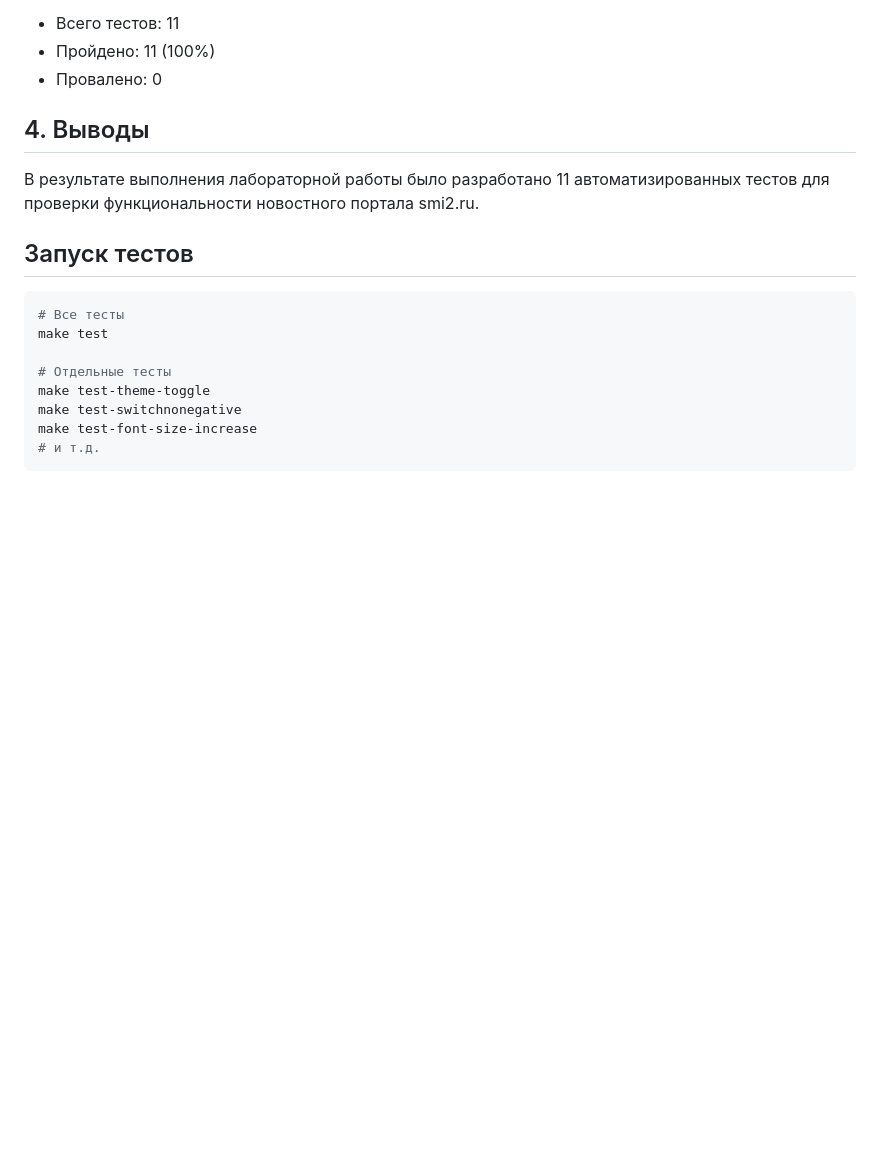
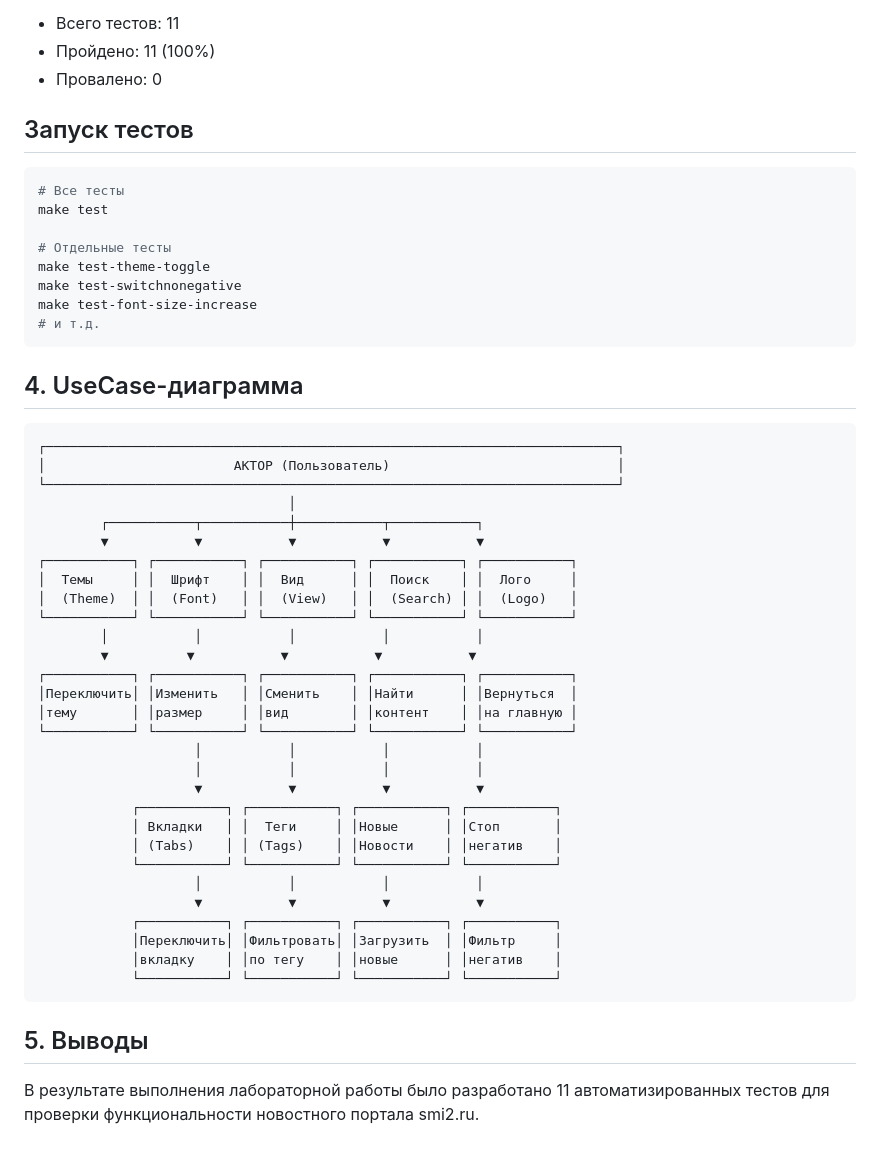
Before and after one commit to huji-itmo/software-testing-lab3, a Markdown page: README.md, the part around the change. GitHub-like rendering; blank space fills up the shorter version.

Commit message:
add diagram

````diff
--- a/README.md
+++ b/README.md
@@ -105,10 +105,6 @@ tests/test_theme_toggle.py::TestThemeToggle::test_theme_toggle PASSED    [100%]
 - Пройдено: 11 (100%)
 - Провалено: 0
 
-## 4. Выводы
-
-В результате выполнения лабораторной работы было разработано 11 автоматизированных тестов для проверки функциональности новостного портала smi2.ru.
-
 
 ## Запуск тестов
 
@@ -122,3 +118,40 @@ make test-switchnonegative
 make test-font-size-increase
 # и т.д.
 ```
+
+## 4. UseCase-диаграмма
+```
+┌─────────────────────────────────────────────────────────────────────────┐
+│                        АКТОР (Пользователь)                             │
+└─────────────────────────────────────────────────────────────────────────┘
+                                │
+        ┌───────────┬───────────┼───────────┬───────────┐
+        ▼           ▼           ▼           ▼           ▼
+┌───────────┐ ┌───────────┐ ┌───────────┐ ┌───────────┐ ┌───────────┐
+│  Темы     │ │  Шрифт    │ │  Вид      │ │  Поиск    │ │  Лого     │
+│  (Theme)  │ │  (Font)   │ │  (View)   │ │  (Search) │ │  (Logo)   │
+└───────────┘ └───────────┘ └───────────┘ └───────────┘ └───────────┘
+        │           │           │           │           │
+        ▼          ▼           ▼           ▼           ▼
+┌───────────┐ ┌───────────┐ ┌───────────┐ ┌───────────┐ ┌───────────┐
+│Переключить│ │Изменить   │ │Сменить    │ │Найти      │ │Вернуться  │
+│тему       │ │размер     │ │вид        │ │контент    │ │на главную │
+└───────────┘ └───────────┘ └───────────┘ └───────────┘ └───────────┘
+                    │           │           │           │
+                    │           │           │           │
+                    ▼           ▼           ▼           ▼
+            ┌───────────┐ ┌───────────┐ ┌───────────┐ ┌───────────┐
+            │ Вкладки   │ │  Теги     │ │Новые      │ │Стоп       │
+            │ (Tabs)    │ │ (Tags)    │ │Новости    │ │негатив    │
+            └───────────┘ └───────────┘ └───────────┘ └───────────┘
+                    │           │           │           │
+                    ▼           ▼           ▼           ▼
+            ┌───────────┐ ┌───────────┐ ┌───────────┐ ┌───────────┐
+            │Переключить│ │Фильтровать│ │Загрузить  │ │Фильтр     │
+            │вкладку    │ │по тегу    │ │новые      │ │негатив    │
+            └───────────┘ └───────────┘ └───────────┘ └───────────┘
+```
+
+## 5. Выводы
+
+В результате выполнения лабораторной работы было разработано 11 автоматизированных тестов для проверки функциональности новостного портала smi2.ru.
````
